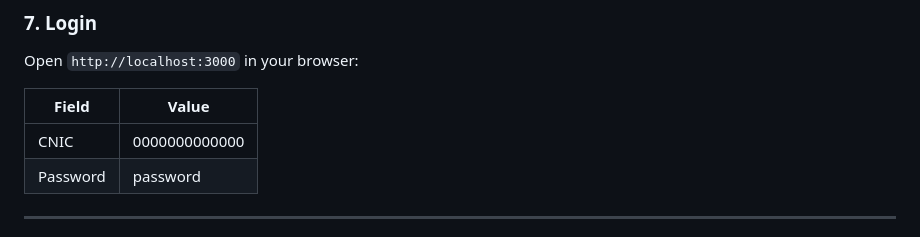
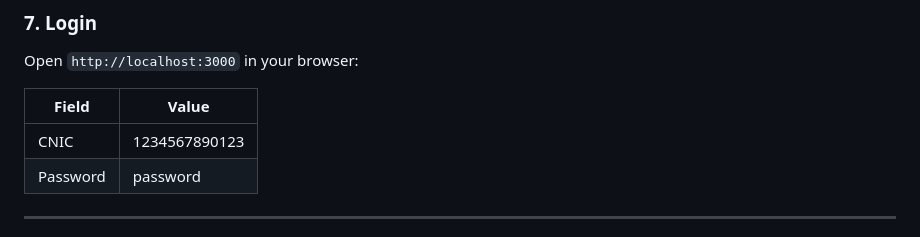
Before and after one commit to kashifshaikh-uos/starter-project, a Markdown page: README.md, the part around the change. Rendered like a GitHub page.

```diff
--- a/README.md
+++ b/README.md
@@ -140,7 +140,7 @@ Open `http://localhost:3000` in your browser:
 
 | Field    | Value           |
 | -------- | --------------- |
-| CNIC     | 0000000000000   |
+| CNIC     | 1234567890123   |
 | Password | password        |
 
 ---
```
Also changed, not shown: RBAC_GUIDE.md (added, +409 -0 lines), RBAC_QUICK_REFERENCE.md (added, +222 -0 lines).
